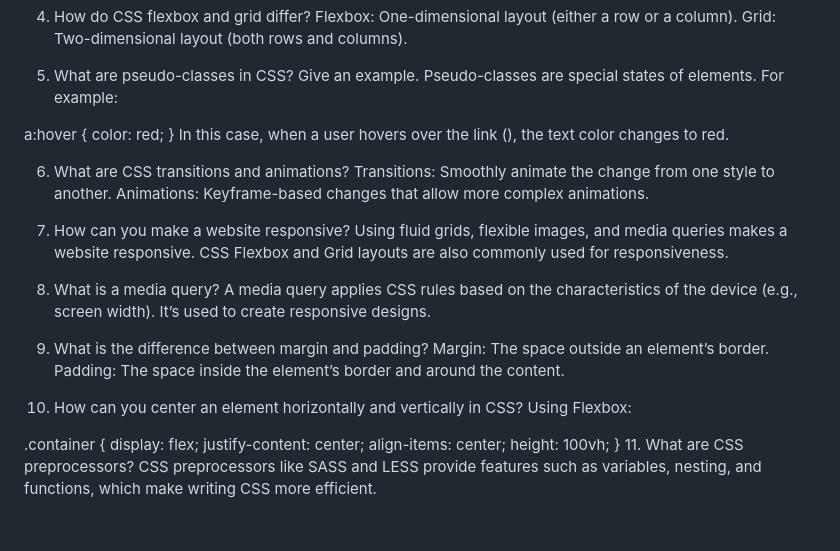
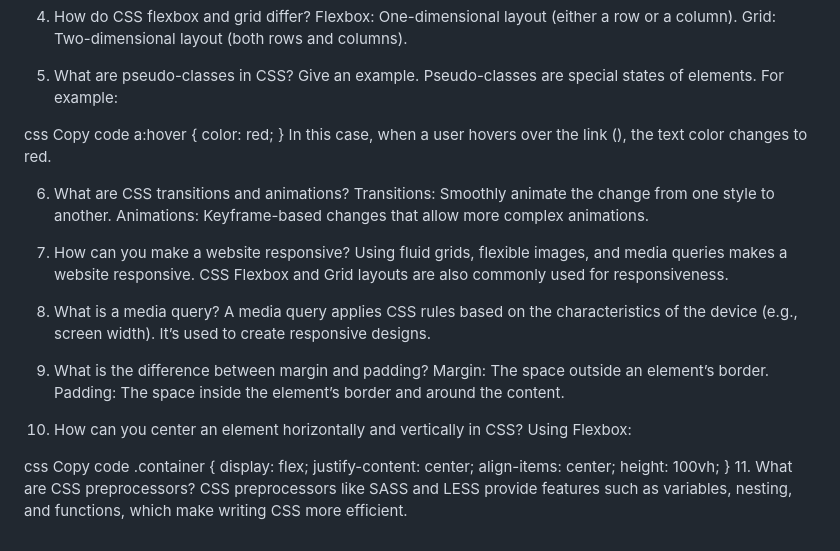
Before and after one commit to md-Gafrujama/css_playlist, a Markdown page: README.md, the part around the change printed below. GitHub-like rendering.

```diff
--- a/README.md
+++ b/README.md
@@ -229,7 +239,8 @@ Grid: Two-dimensional layout (both rows and columns).
 5. What are pseudo-classes in CSS? Give an example.
 Pseudo-classes are special states of elements. For example:
 
-
+css
+Copy code
 a:hover {
   color: red;
 }
@@ -250,7 +261,8 @@ Padding: The space inside the element’s border and around the content.
 10. How can you center an element horizontally and vertically in CSS?
 Using Flexbox:
 
-
+css
+Copy code
 .container {
   display: flex;
   justify-content: center;
```
Also changed, not shown: other parts of README.md (+20 -10 lines).
